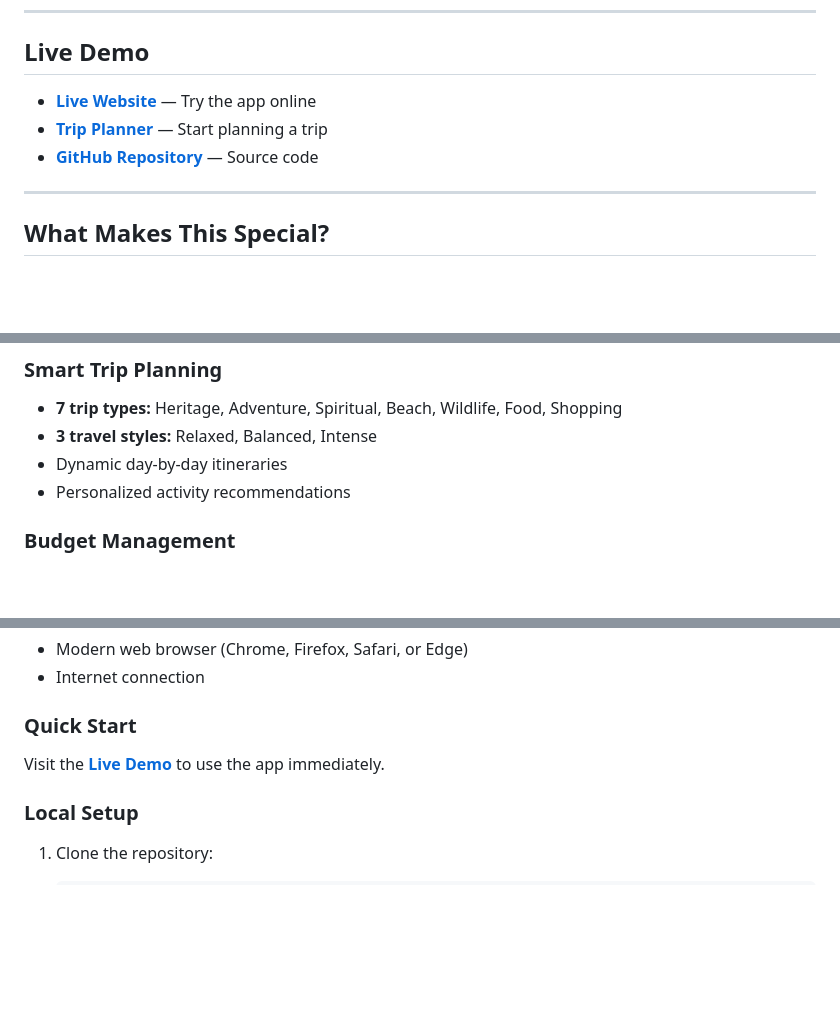
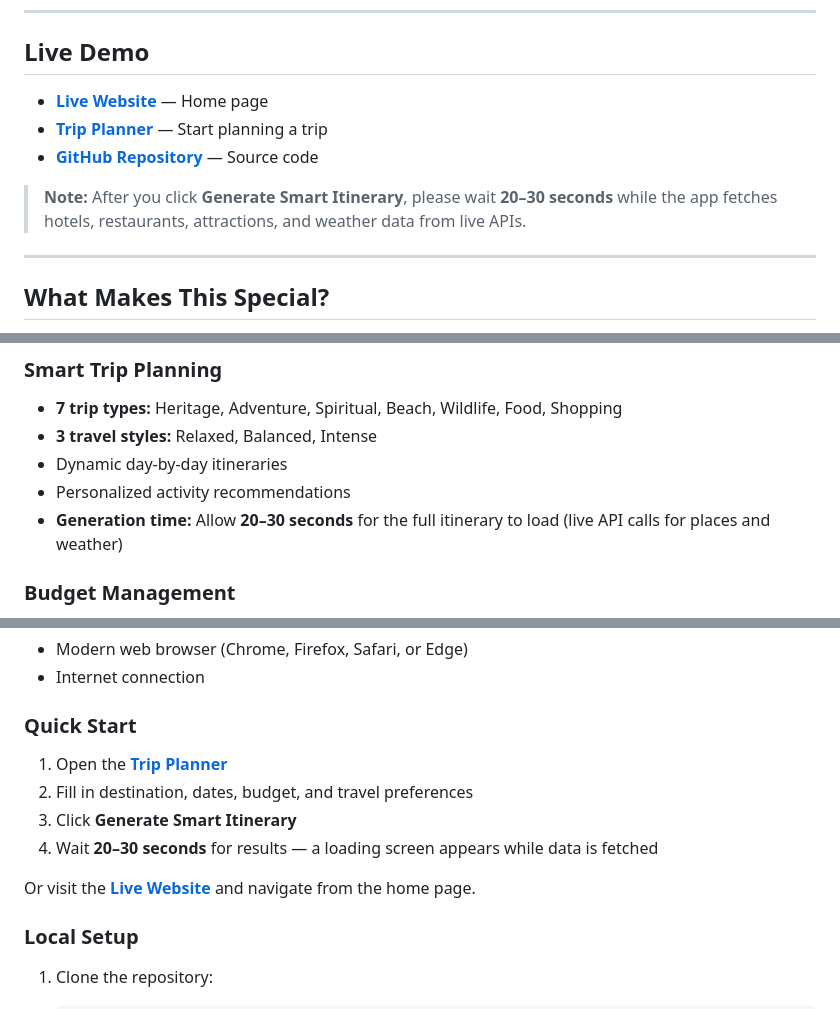
Before and after one commit to jay-07-pixel/Smart_Trip-_Planner-, a Markdown page: README.md, 3 parts joined by grey strips. GitHub-like rendering; blank space fills up the shorter version.

Commit message:
Update README with trip planner live URL and 20-30s generation note.
Co-authored-by: Cursor <cursoragent@cursor.com>

```diff
--- a/README.md
+++ b/README.md
@@ -26,9 +26,11 @@
 
 ## Live Demo
 
-- **[Live Website](https://smart-tripplanner.netlify.app)** — Try the app online
-- **[Trip Planner](https://smart-tripplanner.netlify.app/trip-planner.html)** — Start planning a trip
+- **[Live Website](https://smart-tripplanner.netlify.app)** — Home page
+- **[Trip Planner](https://smart-tripplanner.netlify.app/trip-planner)** — Start planning a trip
 - **[GitHub Repository](https://github.com/jay-07-pixel/Smart_Trip-_Planner-)** — Source code
+
+> **Note:** After you click **Generate Smart Itinerary**, please wait **20–30 seconds** while the app fetches hotels, restaurants, attractions, and weather data from live APIs.
 
 ---
 
@@ -56,6 +58,7 @@ AI Trip Planner India is a smart travel planning platform built for Indian desti
 - **3 travel styles:** Relaxed, Balanced, Intense
 - Dynamic day-by-day itineraries
 - Personalized activity recommendations
+- **Generation time:** Allow **20–30 seconds** for the full itinerary to load (live API calls for places and weather)
 
 ### Budget Management
 
@@ -118,7 +121,12 @@ AI Trip Planner India is a smart travel planning platform built for Indian desti
 
 ### Quick Start
 
-Visit the **[Live Demo](https://smart-tripplanner.netlify.app)** to use the app immediately.
+1. Open the **[Trip Planner](https://smart-tripplanner.netlify.app/trip-planner)**
+2. Fill in destination, dates, budget, and travel preferences
+3. Click **Generate Smart Itinerary**
+4. Wait **20–30 seconds** for results — a loading screen appears while data is fetched
+
+Or visit the **[Live Website](https://smart-tripplanner.netlify.app)** and navigate from the home page.
 
 ### Local Setup
 
```
Also changed, not shown: other parts of README.md (+2 -1 lines).
